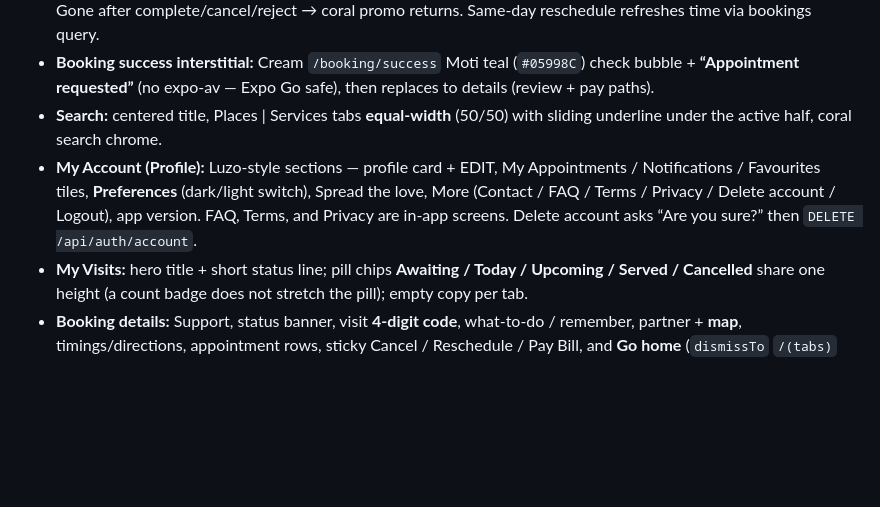
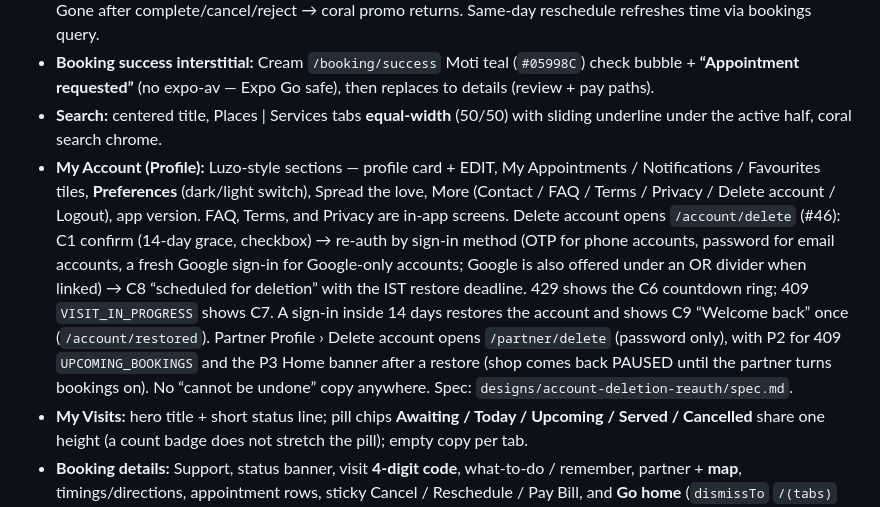
Before and after one commit to Zeus-pr/Cutly, a Markdown page: DESIGN.md, the part around the change. Drawn GitHub-style; blank space fills up the shorter version.

```diff
--- a/DESIGN.md
+++ b/DESIGN.md
@@ -62,7 +62,7 @@ Hooks: `useColors()`, `useThemedStyles(factory)`, `useThemeStore` (SecureStore `
 - **Today’s visit hero:** Shows for IST-today `CONFIRMED` / `ARRIVED` / `IN_SERVICE` (next upcoming start). Backgrounds are looping Lotties (`visit-upcoming` / `visit-started` / `visit-finished`), not the WebView dots. Upcoming: black type on gold, visit code in four white digit boxes, coral hint **Share this when arrived at the shop**. Started: white type on teal (“Service started”). Completed: white type on navy, **Review** + **Dismiss**. Tap → `/booking/[id]`. Gone after complete/cancel/reject → coral promo returns. Same-day reschedule refreshes time via bookings query.
 - **Booking success interstitial:** Cream `/booking/success` Moti teal (`#05998C`) check bubble + **“Appointment requested”** (no expo-av — Expo Go safe), then replaces to details (review + pay paths).
 - **Search:** centered title, Places | Services tabs **equal-width** (50/50) with sliding underline under the active half, coral search chrome.
-- **My Account (Profile):** Luzo-style sections — profile card + EDIT, My Appointments / Notifications / Favourites tiles, **Preferences** (dark/light switch), Spread the love, More (Contact / FAQ / Terms / Privacy / Delete account / Logout), app version. FAQ, Terms, and Privacy are in-app screens. Delete account asks “Are you sure?” then `DELETE /api/auth/account`.
+- **My Account (Profile):** Luzo-style sections — profile card + EDIT, My Appointments / Notifications / Favourites tiles, **Preferences** (dark/light switch), Spread the love, More (Contact / FAQ / Terms / Privacy / Delete account / Logout), app version. FAQ, Terms, and Privacy are in-app screens. Delete account opens `/account/delete` (#46): C1 confirm (14-day grace, checkbox) → re-auth by sign-in method (OTP for phone accounts, password for email accounts, a fresh Google sign-in for Google-only accounts; Google is also offered under an OR divider when linked) → C8 “scheduled for deletion” with the IST restore deadline. 429 shows the C6 countdown ring; 409 `VISIT_IN_PROGRESS` shows C7. A sign-in inside 14 days restores the account and shows C9 “Welcome back” once (`/account/restored`). Partner Profile › Delete account opens `/partner/delete` (password only), with P2 for 409 `UPCOMING_BOOKINGS` and the P3 Home banner after a restore (shop comes back PAUSED until the partner turns bookings on). No “cannot be undone” copy anywhere. Spec: `designs/account-deletion-reauth/spec.md`.
 - **My Visits:** hero title + short status line; pill chips **Awaiting / Today / Upcoming / Served / Cancelled** share one height (a count badge does not stretch the pill); empty copy per tab.
 - **Booking details:** Support, status banner, visit **4-digit code**, what-to-do / remember, partner + **map**, timings/directions, appointment rows, sticky Cancel / Reschedule / Pay Bill, and **Go home** (`dismissTo` `/(tabs)` so a new request does not walk back through My Visits and the shop).
 - **Search (`/search`)**: Home search bar → blank `/search`. After typing: **Shops** (name-first `query=`) then **Services** 3-col tiles → `/search/[service]`.
```
Also changed, not shown: ARCHITECTURE.md (+1 -1 lines), docs/privacy-account-deletion.md (+4 -0 lines).
